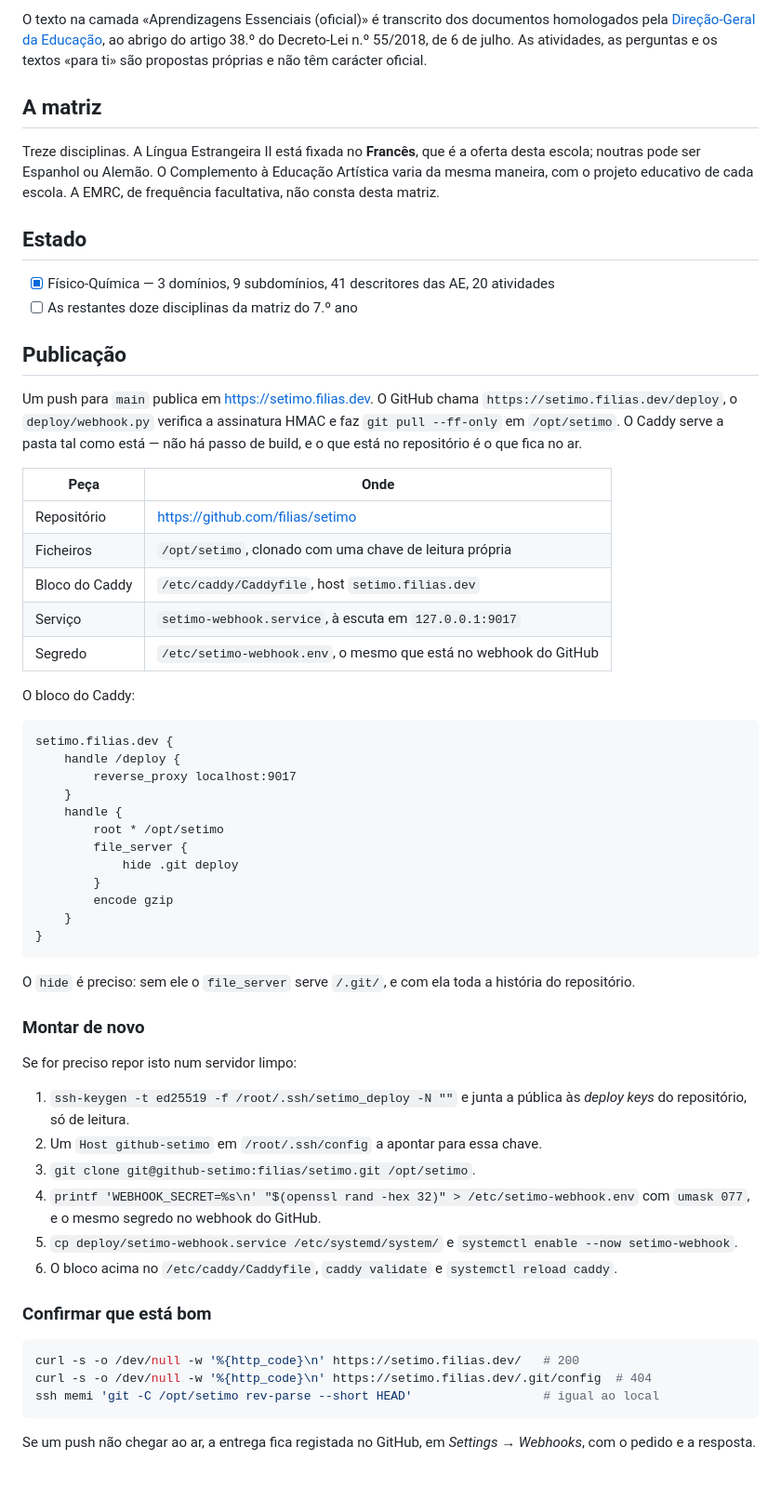
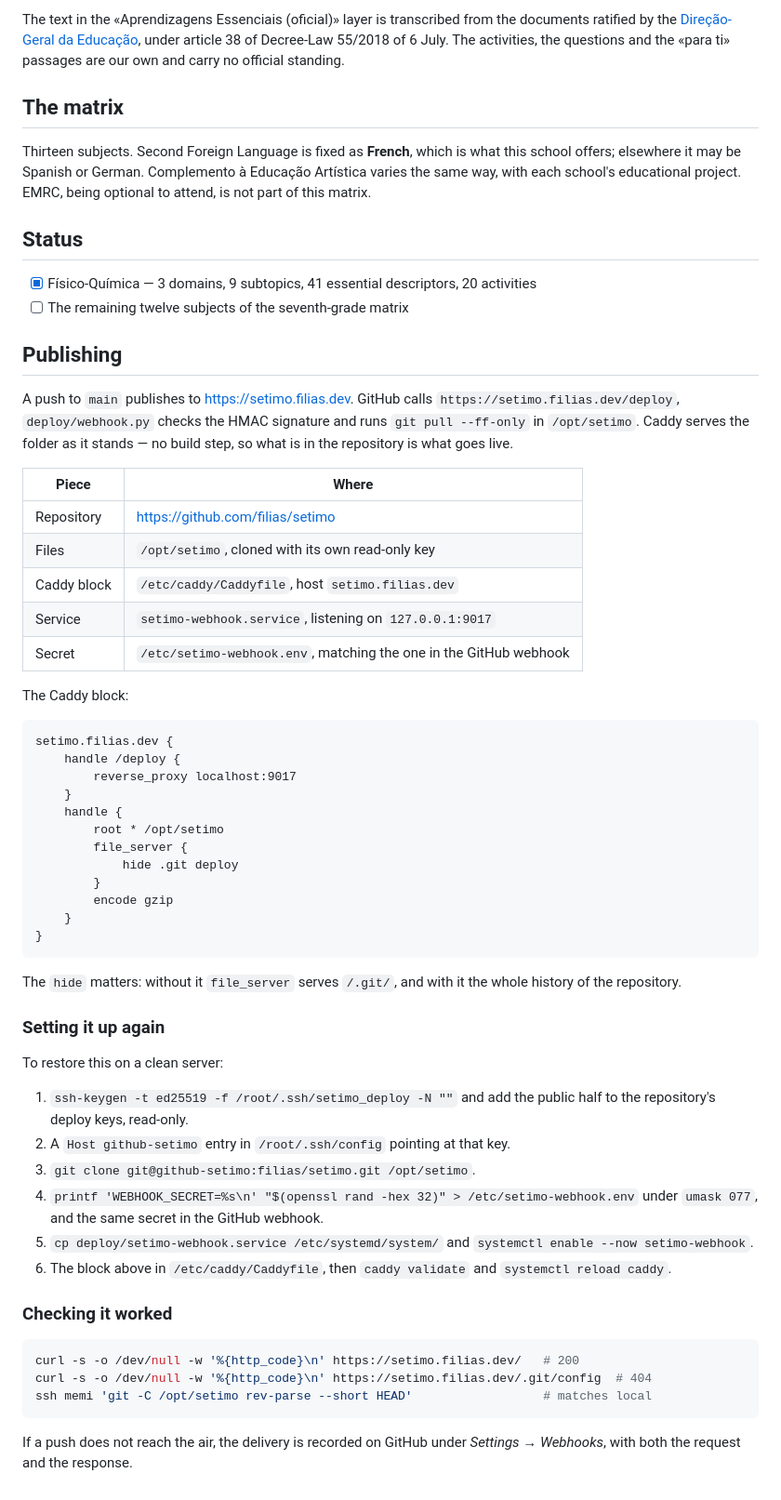
Before and after one commit to filias/setimo, a Markdown page: README.md, the part around one of its changes. Shown at 93% size. GitHub-like rendering.

````diff
--- a/README.md
+++ b/README.md
@@ -93,37 +94,37 @@ sem entrada nesse mapa usa a cor da marca.
 
-O texto na camada «Aprendizagens Essenciais (oficial)» é transcrito dos documentos
-homologados pela [Direção-Geral da Educação](https://www.dge.mec.pt/aprendizagens-essenciais-0),
-ao abrigo do artigo 38.º do Decreto-Lei n.º 55/2018, de 6 de julho. As atividades,
-as perguntas e os textos «para ti» são propostas próprias e não têm carácter oficial.
+The text in the «Aprendizagens Essenciais (oficial)» layer is transcribed from the
+documents ratified by the [Direção-Geral da Educação](https://www.dge.mec.pt/aprendizagens-essenciais-0),
+under article 38 of Decree-Law 55/2018 of 6 July. The activities, the questions
+and the «para ti» passages are our own and carry no official standing.
 
-## A matriz
+## The matrix
 
-Treze disciplinas. A Língua Estrangeira II está fixada no **Francês**, que é a
-oferta desta escola; noutras pode ser Espanhol ou Alemão. O Complemento à
-Educação Artística varia da mesma maneira, com o projeto educativo de cada
-escola. A EMRC, de frequência facultativa, não consta desta matriz.
+Thirteen subjects. Second Foreign Language is fixed as **French**, which is what
+this school offers; elsewhere it may be Spanish or German. Complemento à Educação
+Artística varies the same way, with each school's educational project. EMRC,
+being optional to attend, is not part of this matrix.
 
-## Estado
+## Status
 
-- [x] Físico-Química — 3 domínios, 9 subdomínios, 41 descritores das AE, 20 atividades
-- [ ] As restantes doze disciplinas da matriz do 7.º ano
+- [x] Físico-Química — 3 domains, 9 subtopics, 41 essential descriptors, 20 activities
+- [ ] The remaining twelve subjects of the seventh-grade matrix
 
-## Publicação
+## Publishing
 
-Um push para `main` publica em <https://setimo.filias.dev>. O GitHub chama
-`https://setimo.filias.dev/deploy`, o `deploy/webhook.py` verifica a assinatura
-HMAC e faz `git pull --ff-only` em `/opt/setimo`. O Caddy serve a pasta tal como
-está — não há passo de build, e o que está no repositório é o que fica no ar.
+A push to `main` publishes to <https://setimo.filias.dev>. GitHub calls
+`https://setimo.filias.dev/deploy`, `deploy/webhook.py` checks the HMAC signature
+and runs `git pull --ff-only` in `/opt/setimo`. Caddy serves the folder as it
+stands — no build step, so what is in the repository is what goes live.
 
-| Peça | Onde |
+| Piece | Where |
 |---|---|
-| Repositório | <https://github.com/filias/setimo> |
-| Ficheiros | `/opt/setimo`, clonado com uma chave de leitura própria |
-| Bloco do Caddy | `/etc/caddy/Caddyfile`, host `setimo.filias.dev` |
-| Serviço | `setimo-webhook.service`, à escuta em `127.0.0.1:9017` |
-| Segredo | `/etc/setimo-webhook.env`, o mesmo que está no webhook do GitHub |
+| Repository | <https://github.com/filias/setimo> |
+| Files | `/opt/setimo`, cloned with its own read-only key |
+| Caddy block | `/etc/caddy/Caddyfile`, host `setimo.filias.dev` |
+| Service | `setimo-webhook.service`, listening on `127.0.0.1:9017` |
+| Secret | `/etc/setimo-webhook.env`, matching the one in the GitHub webhook |
 
-O bloco do Caddy:
+The Caddy block:
 
 ```caddy
 setimo.filias.dev {
@@ -140,30 +141,31 @@ setimo.filias.dev {
 }
 ```
 
-O `hide` é preciso: sem ele o `file_server` serve `/.git/`, e com ela toda a
-história do repositório.
+The `hide` matters: without it `file_server` serves `/.git/`, and with it the
+whole history of the repository.
 
-### Montar de novo
+### Setting it up again
 
-Se for preciso repor isto num servidor limpo:
+To restore this on a clean server:
 
-1. `ssh-keygen -t ed25519 -f /root/.ssh/setimo_deploy -N ""` e junta a pública
-   às *deploy keys* do repositório, só de leitura.
-2. Um `Host github-setimo` em `/root/.ssh/config` a apontar para essa chave.
+1. `ssh-keygen -t ed25519 -f /root/.ssh/setimo_deploy -N ""` and add the public
+   half to the repository's deploy keys, read-only.
+2. A `Host github-setimo` entry in `/root/.ssh/config` pointing at that key.
 3. `git clone git@github-setimo:filias/setimo.git /opt/setimo`.
 4. `printf 'WEBHOOK_SECRET=%s\n' "$(openssl rand -hex 32)" > /etc/setimo-webhook.env`
-   com `umask 077`, e o mesmo segredo no webhook do GitHub.
-5. `cp deploy/setimo-webhook.service /etc/systemd/system/` e
+   under `umask 077`, and the same secret in the GitHub webhook.
+5. `cp deploy/setimo-webhook.service /etc/systemd/system/` and
    `systemctl enable --now setimo-webhook`.
-6. O bloco acima no `/etc/caddy/Caddyfile`, `caddy validate` e `systemctl reload caddy`.
+6. The block above in `/etc/caddy/Caddyfile`, then `caddy validate` and
+   `systemctl reload caddy`.
 
-### Confirmar que está bom
+### Checking it worked
 
 ```bash
 curl -s -o /dev/null -w '%{http_code}\n' https://setimo.filias.dev/   # 200
 curl -s -o /dev/null -w '%{http_code}\n' https://setimo.filias.dev/.git/config  # 404
-ssh memi 'git -C /opt/setimo rev-parse --short HEAD'                  # igual ao local
+ssh memi 'git -C /opt/setimo rev-parse --short HEAD'                  # matches local
 ```
 
-Se um push não chegar ao ar, a entrega fica registada no GitHub, em
-*Settings → Webhooks*, com o pedido e a resposta.
+If a push does not reach the air, the delivery is recorded on GitHub under
+*Settings → Webhooks*, with both the request and the response.
````
Also changed, not shown: other parts of README.md (+49 -48 lines).
